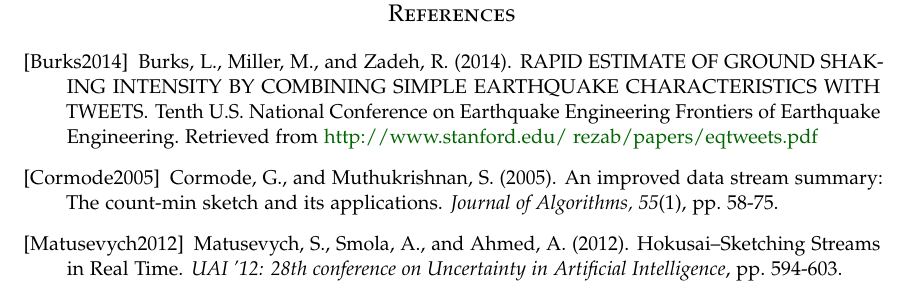
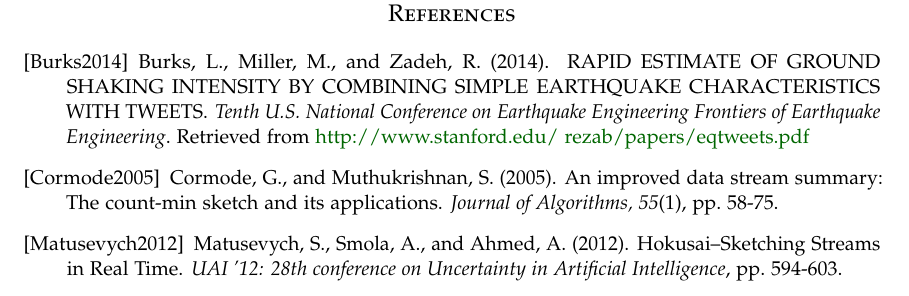
Before and after one commit to kiranvodrahalli/cos521, a LaTeX paper (paper.tex): part of page 5 of 5, cut so that both start at the same text. Compiled offline with pdfLaTeX.

Commit message:
updated paper.tex

```diff
--- a/paper.tex
+++ b/paper.tex
@@ -226,7 +226,7 @@ We provide links to \href{https://github.com/kiranvodrahalli/cos521/}{all our co
 \bibitem[Burks2014]{Burks:2014}
 Burks, L., Miller, M., and Zadeh, R. (2014).
 \newblock RAPID ESTIMATE OF GROUND SHAKING INTENSITY BY COMBINING SIMPLE EARTHQUAKE CHARACTERISTICS WITH TWEETS.
-\newblock Tenth U.S. National Conference on Earthquake Engineering Frontiers of Earthquake Engineering. Retrieved from \href{http://www.stanford.edu/~rezab/papers/eqtweets.pdf}{http://www.stanford.edu/~rezab/papers/eqtweets.pdf}
+\newblock {\em Tenth U.S. National Conference on Earthquake Engineering Frontiers of Earthquake Engineering}. Retrieved from \href{http://www.stanford.edu/~rezab/papers/eqtweets.pdf}{http://www.stanford.edu/~rezab/papers/eqtweets.pdf}
 
 \bibitem[Cormode2005]{Cormode:2005}
 Cormode, G., and Muthukrishnan, S. (2005).
```
Also changed, not shown: paper.pdf, 1 other file.
